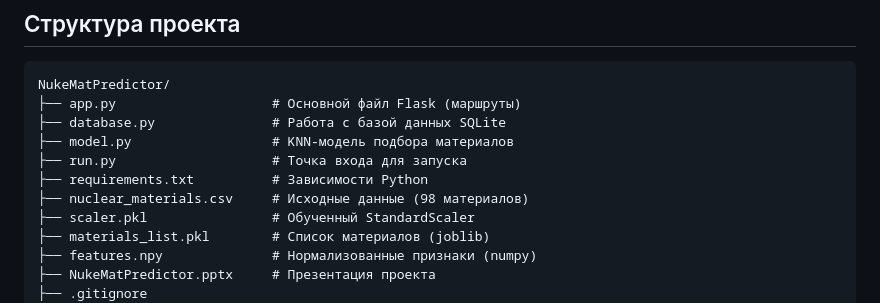
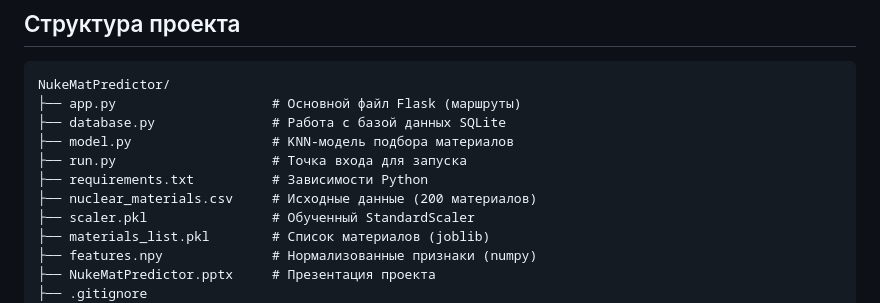
Before and after one commit to khazipovamir45-cmyk/NukeMatPredictor, a Markdown page: README.md, the part around the change. Rendered like a GitHub page.

```diff
--- a/README.md
+++ b/README.md
@@ -63,7 +63,7 @@ NukeMatPredictor/
 ├── model.py                  # KNN-модель подбора материалов
 ├── run.py                    # Точка входа для запуска
 ├── requirements.txt          # Зависимости Python
-├── nuclear_materials.csv     # Исходные данные (98 материалов)
+├── nuclear_materials.csv     # Исходные данные (200 материалов)
 ├── scaler.pkl                # Обученный StandardScaler
 ├── materials_list.pkl        # Список материалов (joblib)
 ├── features.npy              # Нормализованные признаки (numpy)
```
